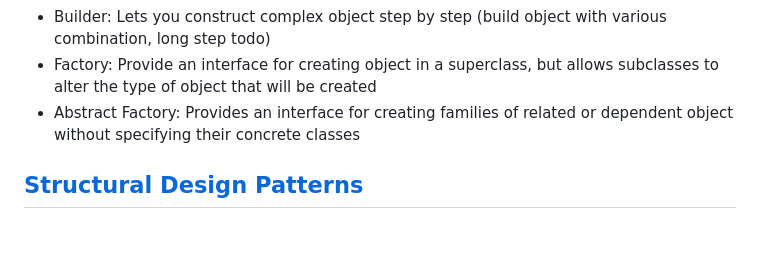
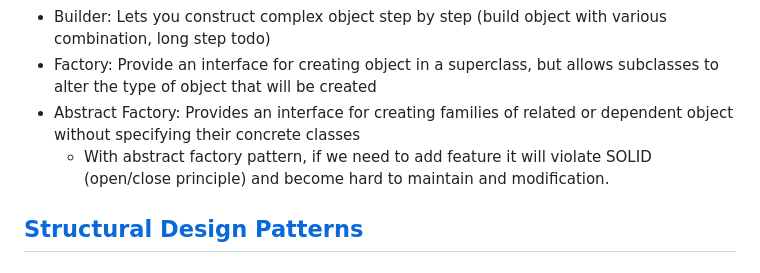
Before and after one commit to arifhidayatullahmitrais/learning-udemy-design-patterns-using-typescript, a Markdown page: README.md, the part around the change. Drawn GitHub-style; blank space fills up the shorter version.

Commit message:
doc: abstract factory

```diff
--- a/README.md
+++ b/README.md
@@ -31,6 +31,7 @@ Object-oriented programming is a programming paradigm that uses the concept of o
 * Builder: Lets you construct complex object step by step (build object with various combination, long step todo)
 * Factory: Provide an interface for creating object in a superclass, but allows subclasses to alter the type of object that will be created
 * Abstract Factory: Provides an interface for creating families of related or dependent object without specifying their concrete classes
+  * With abstract factory pattern, if we need to add feature it will violate SOLID (open/close principle) and become hard to maintain and modification.
 
 ## [Structural Design Patterns](https://cloudaffle.com/series/structural-design-patterns/intro-to-structural-design-patterns/)
 
```
